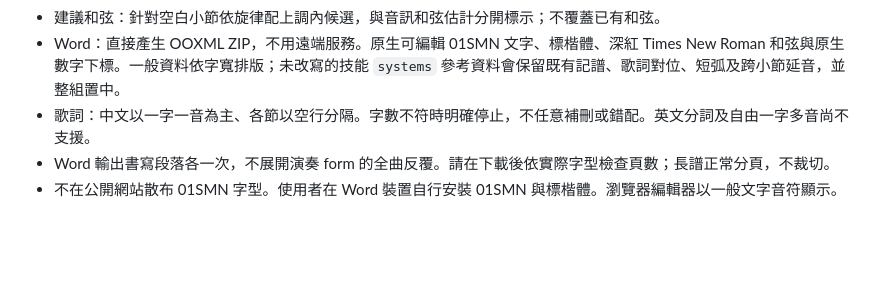
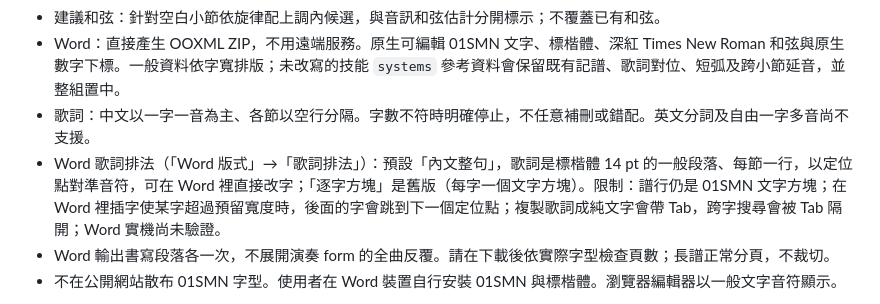
Before and after one commit to isaiahovercomer/numbered-score-studio, a Markdown page: README.md, the part around the change. GitHub-like rendering; blank space fills up the shorter version.

Commit message:
文件：README、NOTATION_RULES、CHANGELOG 補充歌詞內文整句說明

```diff
--- a/README.md
+++ b/README.md
@@ -33,6 +33,7 @@ worker.js 是後端原始碼，wrangler.toml 包含環境變數與 QUOTA Durable
 - 建議和弦：針對空白小節依旋律配上調內候選，與音訊和弦估計分開標示；不覆蓋已有和弦。
 - Word：直接產生 OOXML ZIP，不用遠端服務。原生可編輯 01SMN 文字、標楷體、深紅 Times New Roman 和弦與原生數字下標。一般資料依字寬排版；未改寫的技能 `systems` 參考資料會保留既有記譜、歌詞對位、短弧及跨小節延音，並整組置中。
 - 歌詞：中文以一字一音為主、各節以空行分隔。字數不符時明確停止，不任意補刪或錯配。英文分詞及自由一字多音尚不支援。
+- Word 歌詞排法（「Word 版式」→「歌詞排法」）：預設「內文整句」，歌詞是標楷體 14 pt 的一般段落、每節一行，以定位點對準音符，可在 Word 裡直接改字；「逐字方塊」是舊版（每字一個文字方塊）。限制：譜行仍是 01SMN 文字方塊；在 Word 裡插字使某字超過預留寬度時，後面的字會跳到下一個定位點；複製歌詞成純文字會帶 Tab，跨字搜尋會被 Tab 隔開；Word 實機尚未驗證。
 - Word 輸出書寫段落各一次，不展開演奏 form 的全曲反覆。請在下載後依實際字型檢查頁數；長譜正常分頁，不裁切。
 - 不在公開網站散布 01SMN 字型。使用者在 Word 裝置自行安裝 01SMN 與標楷體。瀏覽器編輯器以一般文字音符顯示。
 
```
Also changed, not shown: CHANGELOG.md (+1 -0 lines), NOTATION_RULES.md (+4 -2 lines).
